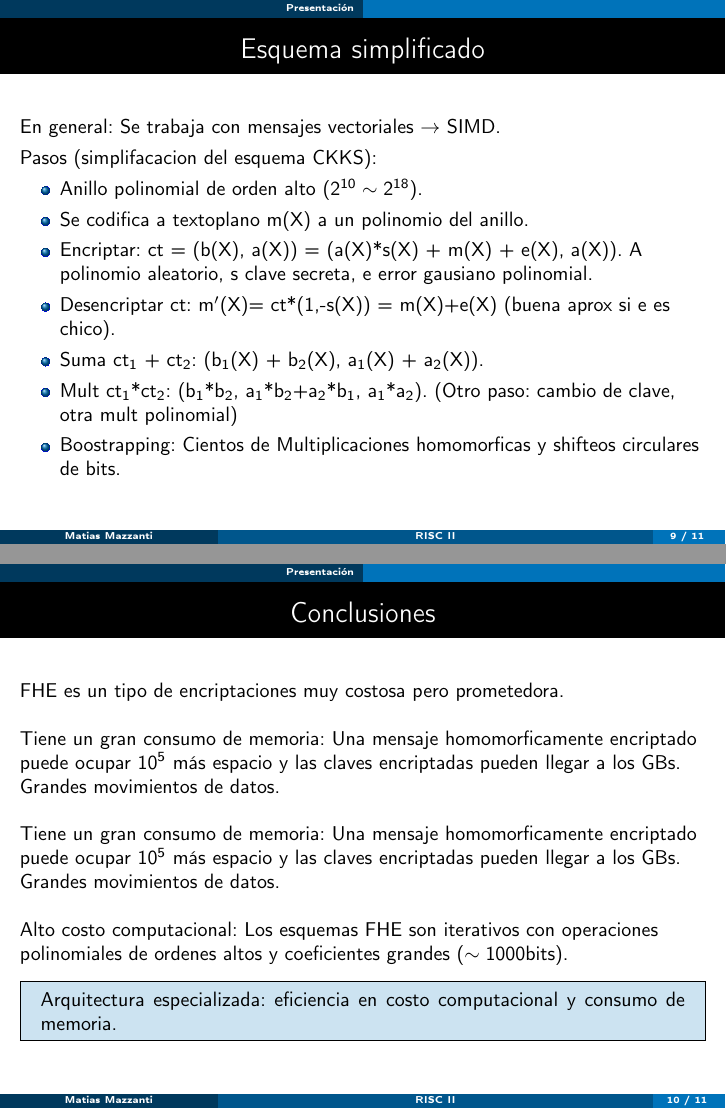
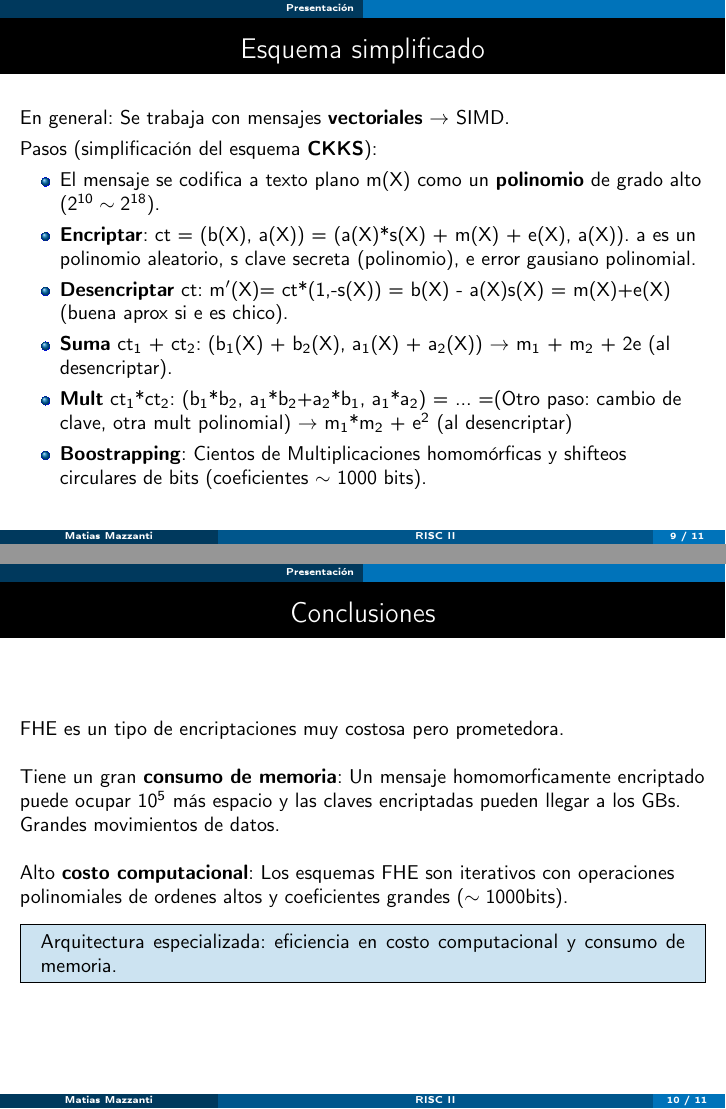
Before and after one commit to mmazz/materias, LaTeX slides (risc2/2022_09_05_RISCII_BSC.tex): pages 37 and 44 of 45 before the commit and pages 36 and 42 of 43 after it, joined at a grey line. Compiled offline with pdfLaTeX.

Commit message:
Final changes

```diff
--- a/risc2/presentacion.tex
+++ b/risc2/2022_09_05_RISCII_BSC.tex
@@ -16,7 +16,7 @@
 \usepackage{soul}
 \usepackage{enumerate}
 \usepackage{longtable}
-\graphicspath{ {./figures/} } % declaramos donde estan las imagenes
+\graphicspath{ {./img/} } % declaramos donde estan las imagenes
 \usepackage[labelformat=simple]{subcaption} % para varias imagenes juntas
 \renewcommand\thesubfigure{(\alph{subfigure})}
 \usepackage[utf8]{inputenc}
@@ -268,34 +269,34 @@ Operación muy costosa: principal cuellos de botella de FHE.
 \end{mdframed}
 \end{frame}
 
-  \begin{frame}
+
+
+\begin{frame}
 \frametitle{Esquema simplificado}
-En general: Se trabaja con mensajes vectoriales $\to$ SIMD.
+En general: Se trabaja con mensajes \textbf{vectoriales} $\to$ SIMD.
     \vspace{-0.3cm}
 
 \pause
-  Pasos (simplifacacion del esquema CKKS):
+Pasos (simplificación del esquema \textbf{CKKS}):
+\begin{itemize}
     \vspace{-0.3cm}
-\begin{itemize}
-  \item Anillo polinomial de orden alto ($2^{10} \sim 2^{18}$).
+  \item El mensaje se codifica a texto plano m(X) como un \textbf{polinomio} de grado alto ($2^{10} \sim 2^{18}$).
 \pause
     \vspace{-0.3cm}
-  \item Se codifica a textoplano m(X) a un polinomio del anillo.
+  \item \textbf{Encriptar}: ct = (b(X), a(X)) = (a(X)*s(X) + m(X) + e(X), a(X)). a es un polinomio aleatorio, s clave secreta (polinomio), e error gausiano polinomial.
+\pause
+\vspace{-0.3cm}
+  \item \textbf{Desencriptar} ct: m$'$(X)= ct*(1,-s(X)) = b(X) - a(X)s(X) = m(X)+e(X) (buena aprox si e es chico).
 \pause
     \vspace{-0.3cm}
-  \item Encriptar: ct = (b(X), a(X)) = (a(X)*s(X) + m(X) + e(X), a(X)). A polinomio aleatorio, s clave secreta, e error gausiano polinomial.
+  \item \textbf{Suma} ct$_1$ + ct$_2$: (b$_1$(X) + b$_2$(X), a$_1$(X) + a$_2$(X)) $\to$ m$_1$ + m$_2$ + 2e (al desencriptar).
 \pause
     \vspace{-0.3cm}
-  \item Desencriptar ct: m$'$(X)= ct*(1,-s(X)) = m(X)+e(X) (buena aprox si e es chico).
+\item \textbf{Mult} ct$_1$*ct$_2$: (b$_1$*b$_2$, a$_1$*b$_2$+a$_2$*b$_1$, a$_1$*a$_2$) = ... =(Otro paso: cambio de clave, otra mult polinomial)
+  $\to$ m$_1$*m$_2$ + e$^2$ (al desencriptar)
 \pause
     \vspace{-0.3cm}
-  \item Suma ct$_1$ + ct$_2$: (b$_1$(X) + b$_2$(X), a$_1$(X) + a$_2$(X)).
-\pause
-    \vspace{-0.3cm}
-  \item Mult ct$_1$*ct$_2$: (b$_1$*b$_2$, a$_1$*b$_2$+a$_2$*b$_1$, a$_1$*a$_2$). (Otro paso: cambio de clave, otra mult polinomial)
-\pause
-    \vspace{-0.3cm}
-  \item Boostrapping: Cientos de Multiplicaciones homomorficas y shifteos circulares de bits.
+  \item \textbf{Boostrapping}: Cientos de Multiplicaciones homomórficas y shifteos circulares de bits (coeficientes $\sim$ 1000 bits).
 \end{itemize}
 
 \end{frame}
@@ -307,18 +308,14 @@ FHE es un tipo de encriptaciones muy costosa pero prometedora.
 
 
 \pause
-Tiene un gran consumo de memoria:
+Tiene un gran \textbf{consumo de memoria}:
 \pause
-Una mensaje homomorficamente encriptado puede ocupar $10^5$ más espacio y las claves encriptadas pueden llegar a los GBs.
+Un mensaje homomorficamente encriptado puede ocupar $10^5$ más espacio y las claves encriptadas pueden llegar a los GBs.
 Grandes movimientos de datos.
 
 \pause
-Tiene un gran consumo de memoria:
-\pause
-Una mensaje homomorficamente encriptado puede ocupar $10^5$ más espacio y las claves encriptadas pueden llegar a los GBs.
-Grandes movimientos de datos.
 
-Alto costo computacional:
+Alto \textbf{costo computacional}:
 \pause
   Los esquemas FHE son iterativos con operaciones polinomiales de ordenes altos y coeficientes grandes ($\sim 1000$bits).
 
```
Also changed, not shown: risc2/img/agradecimientos.jpg (renamed from risc2/agradecimientos.jpg), risc2/img/fhe.jpg (renamed from risc2/fhe.jpg), risc2/img/go.jpg (renamed from risc2/go.jpg), risc2/img/mult.jpg (renamed from risc2/mult.jpg), risc2/img/multNoise.jpg (renamed from risc2/multNoise.jpg), risc2/img/road.jpg (renamed from risc2/road.jpg), risc2/2022_09_05_RISCII_BSC.tex (31 more changed lines).
